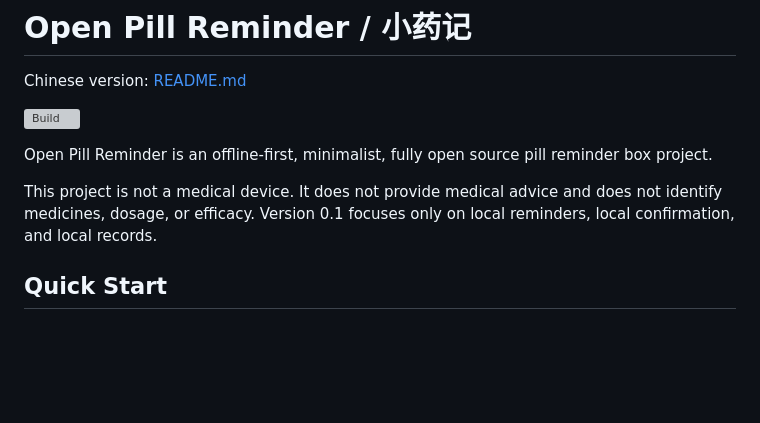
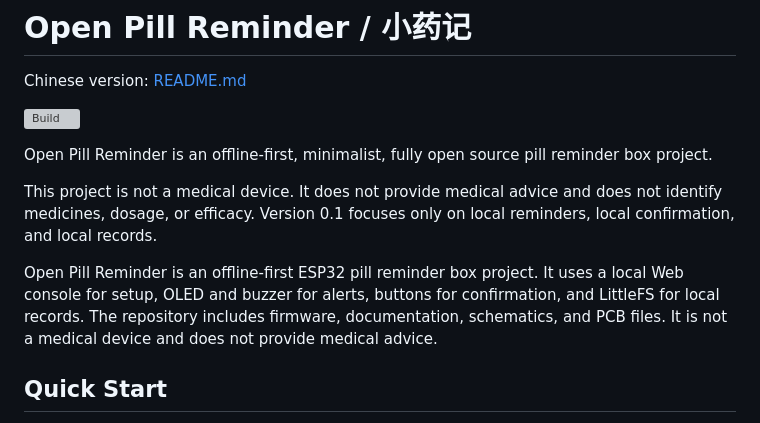
Before and after one commit to solitary-dev-50/open-pill-reminder, a Markdown page: README.en.md, the part around the change. Drawn GitHub-style; blank space fills up the shorter version; grey boxes are pictures that could not be loaded.

Commit message:
docs: add concise English project summary

```diff
--- a/README.en.md
+++ b/README.en.md
@@ -7,6 +7,11 @@ Chinese version: [README.md](./README.md)
 Open Pill Reminder is an offline-first, minimalist, fully open source pill reminder box project.
 
 This project is not a medical device. It does not provide medical advice and does not identify medicines, dosage, or efficacy. Version 0.1 focuses only on local reminders, local confirmation, and local records.
+
+Open Pill Reminder is an offline-first ESP32 pill reminder box project.
+It uses a local Web console for setup, OLED and buzzer for alerts, buttons for confirmation, and LittleFS for local records.
+The repository includes firmware, documentation, schematics, and PCB files.
+It is not a medical device and does not provide medical advice.
 
 ## Quick Start
 
```
